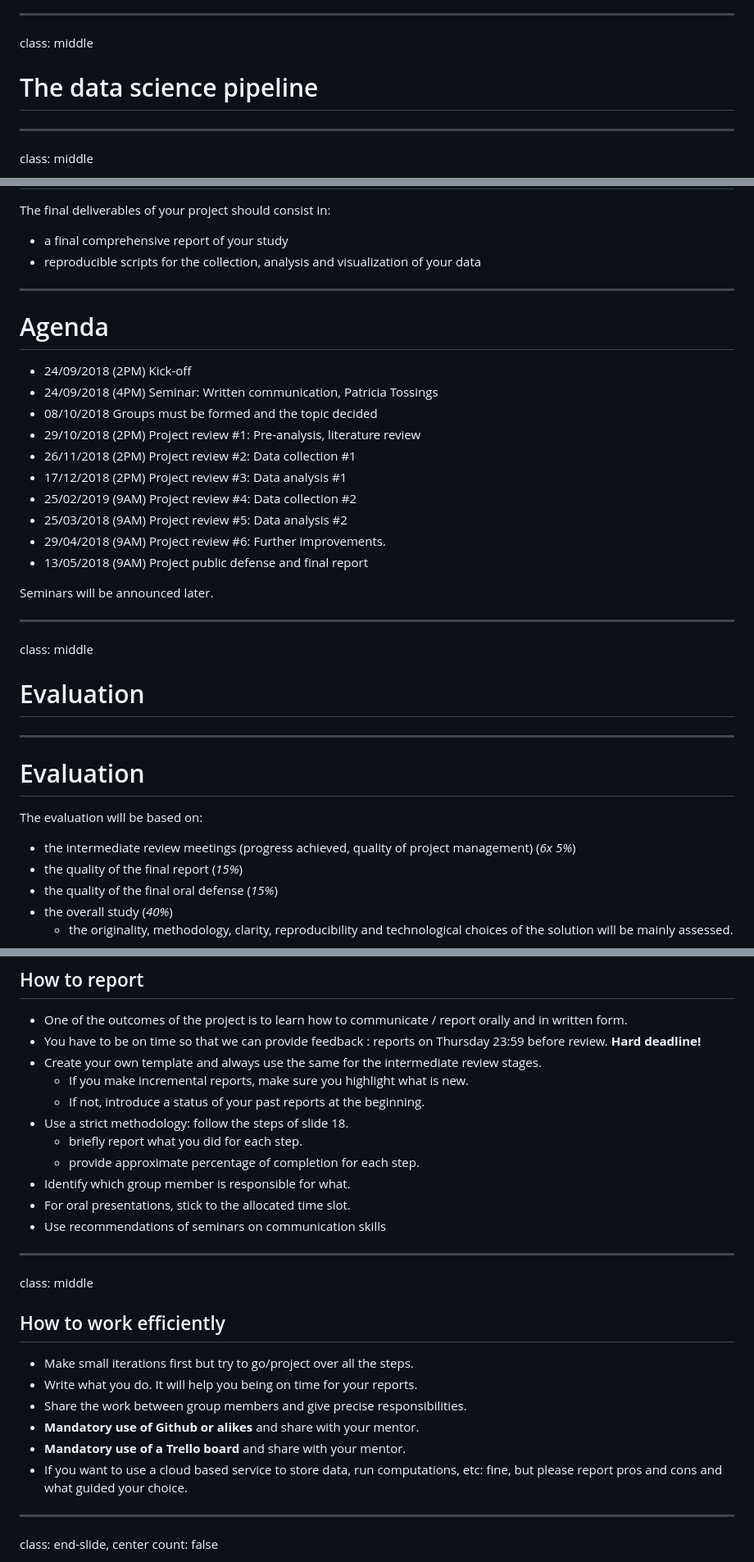
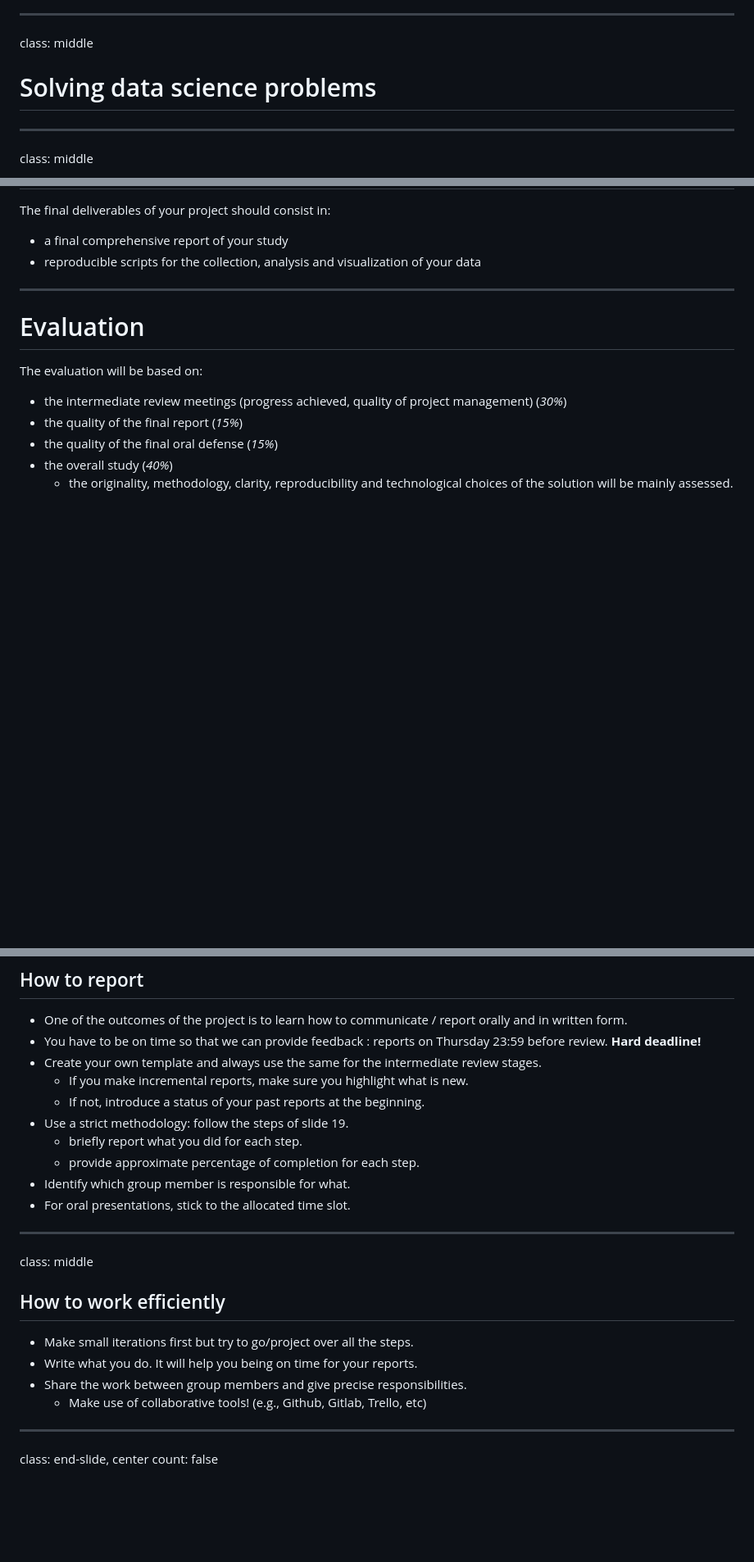
Before and after one commit to glouppe/proj0016-big-data-project, a Markdown page: kickoff.md, 3 parts joined by grey strips. Shown at 82% size. Drawn GitHub-style; blank space fills up the shorter version.

```diff
--- a/kickoff.md
+++ b/kickoff.md
@@ -202,7 +175,7 @@ free and ubiquitous data."]
 
 class: middle
 
-# The data science pipeline
+# Solving data science problems
 
 ---
 
@@ -408,33 +389,10 @@ The final deliverables of your project should consist in:
 
 ---
 
-# Agenda
-
-- 24/09/2018 (2PM) Kick-off
-- 24/09/2018 (4PM) Seminar: Written communication, Patricia Tossings
-- 08/10/2018 Groups must be formed and the topic decided
-- 29/10/2018 (2PM) Project review #1: Pre-analysis, literature review
-- 26/11/2018 (2PM) Project review #2: Data collection #1
-- 17/12/2018 (2PM) Project review #3: Data analysis #1
-- 25/02/2019 (9AM) Project review #4: Data collection #2
-- 25/03/2018 (9AM) Project review #5: Data analysis #2
-- 29/04/2018 (9AM) Project review #6: Further improvements.
-- 13/05/2018 (9AM) Project public defense and final report
-
-Seminars will be announced later.
-
----
-
-class: middle
-
-# Evaluation
-
----
-
 # Evaluation
 
 The evaluation will be based on:
-- the intermediate review meetings (progress achieved, quality of project management) (*6x 5%*)
+- the intermediate review meetings (progress achieved, quality of project management) (*30%*)
 - the quality of the final report (*15%*)
 - the quality of the final oral defense (*15%*)
 - the overall study (*40%*)
@@ -464,12 +422,11 @@ class: middle
 - Create your own template and always use the same for the intermediate review stages.
     - If you make incremental reports, make sure you highlight what is new.
     - If not, introduce a status of your past reports at the beginning.
-- Use a strict methodology: follow the steps of slide 18.
+- Use a strict methodology: follow the steps of slide 19.
     - briefly report what you did for each step.
     - provide approximate percentage of completion for each step.
 - Identify which group member is responsible for what.
 - For oral presentations, stick to the allocated time slot.
-- Use recommendations of seminars on communication skills
 
 ---
 
@@ -480,9 +437,7 @@ class: middle
 - Make small iterations first but try to go/project over all the steps.
 - Write what you do. It will help you being on time for your reports.
 - Share the work between group members and give precise responsibilities.
-- **Mandatory use of Github or alikes** and share with your mentor.
-- **Mandatory use of a Trello board** and share with your mentor.
-- If you want to use a cloud based service to store data, run computations, etc: fine, but please report pros and cons and what guided your choice.
+    - Make use of collaborative tools! (e.g., Github, Gitlab, Trello, etc)
 
 ---
 
```
Also changed, not shown: other parts of kickoff.md (+65 -84 lines), README.md (+19 -18 lines), figures/kickoff/french-open.png (added), figures/kickoff/gilles.jpg (added), figures/kickoff/jonathan.jpg (added), figures/kickoff/warming.png (added), 7 other files.
